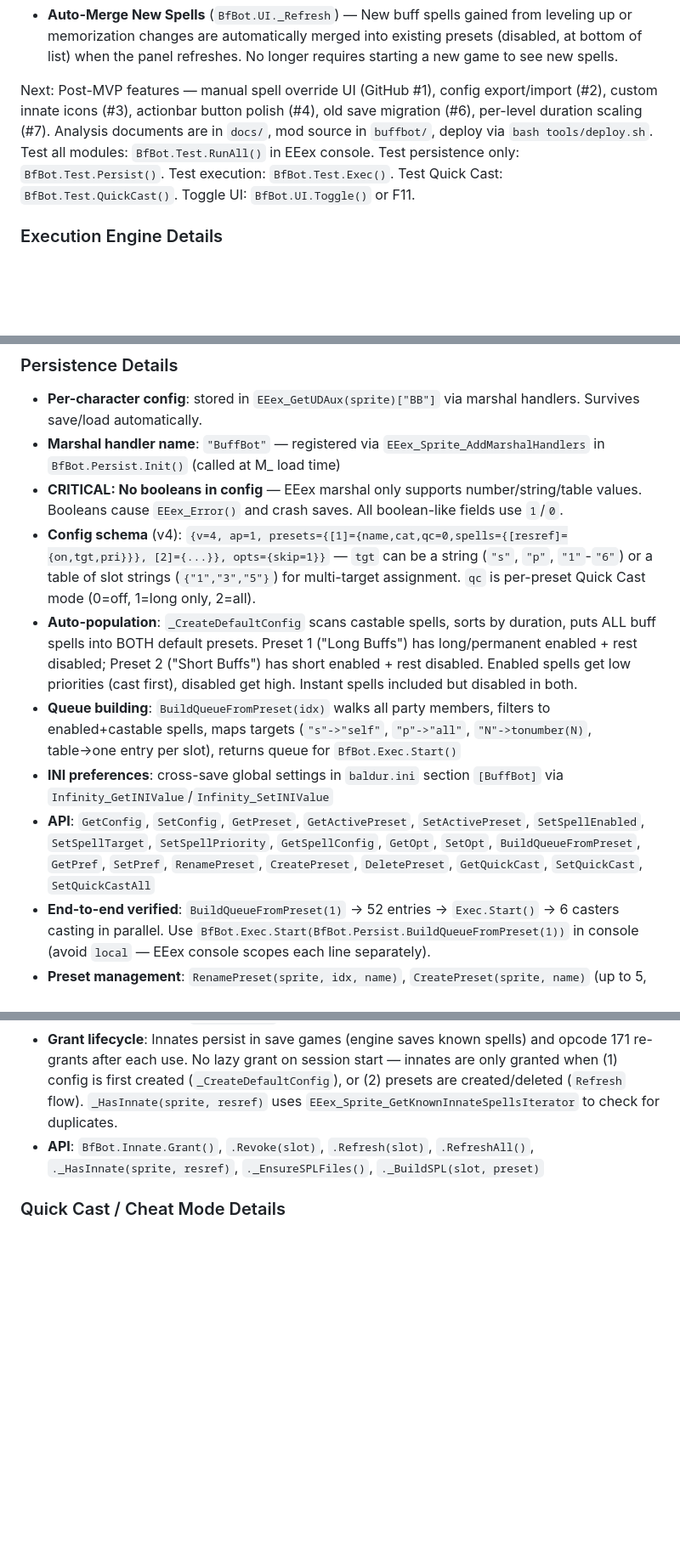
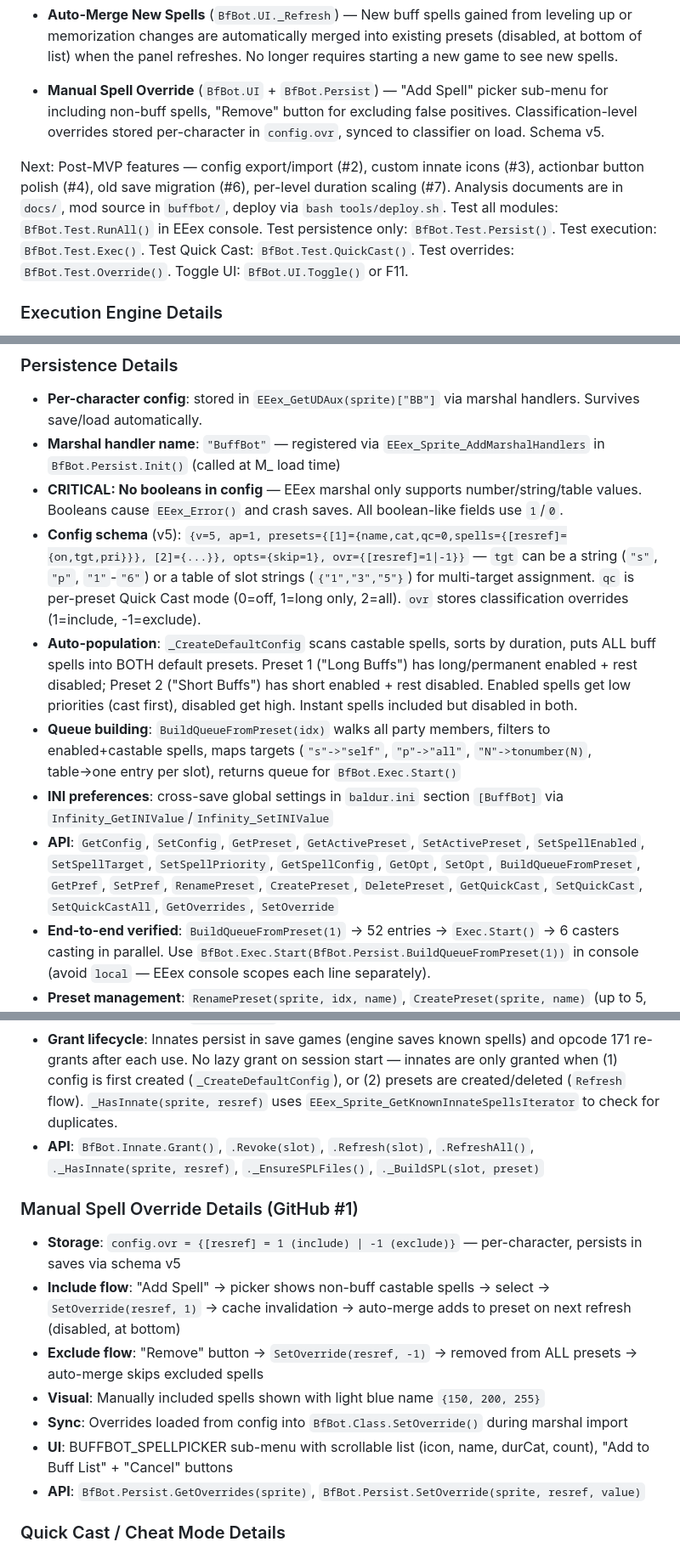
Before and after one commit to Chrizhermann/bg-eeex-buffbot, a Markdown page: CLAUDE.md, 3 parts joined by grey strips. Shown at 85% size. Rendered like a GitHub page; blank space fills up the shorter version.

Commit message:
docs: document manual spell override feature (schema v5)
Update CLAUDE.md with override details, schema v5 reference, and
new API entries. Update README with feature listing and test command.

Co-Authored-By: Claude Opus 4.6 <noreply@anthropic.com>

```diff
--- a/CLAUDE.md
+++ b/CLAUDE.md
@@ -21,7 +21,9 @@ Alpha — core features working, UI functional, testing in progress:
 
 - **Auto-Merge New Spells** (`BfBot.UI._Refresh`) — New buff spells gained from leveling up or memorization changes are automatically merged into existing presets (disabled, at bottom of list) when the panel refreshes. No longer requires starting a new game to see new spells.
 
-Next: Post-MVP features — manual spell override UI (GitHub #1), config export/import (#2), custom innate icons (#3), actionbar button polish (#4), old save migration (#6), per-level duration scaling (#7). Analysis documents are in `docs/`, mod source in `buffbot/`, deploy via `bash tools/deploy.sh`. Test all modules: `BfBot.Test.RunAll()` in EEex console. Test persistence only: `BfBot.Test.Persist()`. Test execution: `BfBot.Test.Exec()`. Test Quick Cast: `BfBot.Test.QuickCast()`. Toggle UI: `BfBot.UI.Toggle()` or F11.
+- **Manual Spell Override** (`BfBot.UI` + `BfBot.Persist`) — "Add Spell" picker sub-menu for including non-buff spells, "Remove" button for excluding false positives. Classification-level overrides stored per-character in `config.ovr`, synced to classifier on load. Schema v5.
+
+Next: Post-MVP features — config export/import (#2), custom innate icons (#3), actionbar button polish (#4), old save migration (#6), per-level duration scaling (#7). Analysis documents are in `docs/`, mod source in `buffbot/`, deploy via `bash tools/deploy.sh`. Test all modules: `BfBot.Test.RunAll()` in EEex console. Test persistence only: `BfBot.Test.Persist()`. Test execution: `BfBot.Test.Exec()`. Test Quick Cast: `BfBot.Test.QuickCast()`. Test overrides: `BfBot.Test.Override()`. Toggle UI: `BfBot.UI.Toggle()` or F11.
 
 ### Execution Engine Details
 - **Parallel per-caster**: Each caster gets their own sub-queue and `_Advance(slot)` LuaAction chain. All casters start simultaneously.
@@ -35,11 +37,11 @@ Next: Post-MVP features — manual spell override UI (GitHub #1), config export/
 - **Per-character config**: stored in `EEex_GetUDAux(sprite)["BB"]` via marshal handlers. Survives save/load automatically.
 - **Marshal handler name**: `"BuffBot"` — registered via `EEex_Sprite_AddMarshalHandlers` in `BfBot.Persist.Init()` (called at M_ load time)
 - **CRITICAL: No booleans in config** — EEex marshal only supports number/string/table values. Booleans cause `EEex_Error()` and crash saves. All boolean-like fields use `1`/`0`.
-- **Config schema** (v4): `{v=4, ap=1, presets={[1]={name,cat,qc=0,spells={[resref]={on,tgt,pri}}}, [2]={...}}, opts={skip=1}}` — `tgt` can be a string (`"s"`, `"p"`, `"1"`-`"6"`) or a table of slot strings (`{"1","3","5"}`) for multi-target assignment. `qc` is per-preset Quick Cast mode (0=off, 1=long only, 2=all).
+- **Config schema** (v5): `{v=5, ap=1, presets={[1]={name,cat,qc=0,spells={[resref]={on,tgt,pri}}}, [2]={...}}, opts={skip=1}, ovr={[resref]=1|-1}}` — `tgt` can be a string (`"s"`, `"p"`, `"1"`-`"6"`) or a table of slot strings (`{"1","3","5"}`) for multi-target assignment. `qc` is per-preset Quick Cast mode (0=off, 1=long only, 2=all). `ovr` stores classification overrides (1=include, -1=exclude).
 - **Auto-population**: `_CreateDefaultConfig` scans castable spells, sorts by duration, puts ALL buff spells into BOTH default presets. Preset 1 ("Long Buffs") has long/permanent enabled + rest disabled; Preset 2 ("Short Buffs") has short enabled + rest disabled. Enabled spells get low priorities (cast first), disabled get high. Instant spells included but disabled in both.
 - **Queue building**: `BuildQueueFromPreset(idx)` walks all party members, filters to enabled+castable spells, maps targets (`"s"->"self"`, `"p"->"all"`, `"N"->tonumber(N)`, table→one entry per slot), returns queue for `BfBot.Exec.Start()`
 - **INI preferences**: cross-save global settings in `baldur.ini` section `[BuffBot]` via `Infinity_GetINIValue`/`Infinity_SetINIValue`
-- **API**: `GetConfig`, `SetConfig`, `GetPreset`, `GetActivePreset`, `SetActivePreset`, `SetSpellEnabled`, `SetSpellTarget`, `SetSpellPriority`, `GetSpellConfig`, `GetOpt`, `SetOpt`, `BuildQueueFromPreset`, `GetPref`, `SetPref`, `RenamePreset`, `CreatePreset`, `DeletePreset`, `GetQuickCast`, `SetQuickCast`, `SetQuickCastAll`
+- **API**: `GetConfig`, `SetConfig`, `GetPreset`, `GetActivePreset`, `SetActivePreset`, `SetSpellEnabled`, `SetSpellTarget`, `SetSpellPriority`, `GetSpellConfig`, `GetOpt`, `SetOpt`, `BuildQueueFromPreset`, `GetPref`, `SetPref`, `RenamePreset`, `CreatePreset`, `DeletePreset`, `GetQuickCast`, `SetQuickCast`, `SetQuickCastAll`, `GetOverrides`, `SetOverride`
 - **End-to-end verified**: `BuildQueueFromPreset(1)` → 52 entries → `Exec.Start()` → 6 casters casting in parallel. Use `BfBot.Exec.Start(BfBot.Persist.BuildQueueFromPreset(1))` in console (avoid `local` — EEex console scopes each line separately).
 - **Preset management**: `RenamePreset(sprite, idx, name)`, `CreatePreset(sprite, name)` (up to 5, populates with union of all existing spells disabled), `DeletePreset(sprite, idx)` (refuses to delete last preset, returns 1 on success not boolean)
 - **Future Persist APIs (not built yet)**: `CopyPreset`, `RefreshPresets` — nice-to-have for preset management
@@ -78,6 +80,15 @@ Next: Post-MVP features — manual spell override UI (GitHub #1), config export/
 - **Party slot encoding**: Slot (0-5) baked into opcode 402 param1, preset (1-5) into param2. Stale if party rearranged — `RefreshAll()` on party change.
 - **Grant lifecycle**: Innates persist in save games (engine saves known spells) and opcode 171 re-grants after each use. No lazy grant on session start — innates are only granted when (1) config is first created (`_CreateDefaultConfig`), or (2) presets are created/deleted (`Refresh` flow). `_HasInnate(sprite, resref)` uses `EEex_Sprite_GetKnownInnateSpellsIterator` to check for duplicates.
 - **API**: `BfBot.Innate.Grant()`, `.Revoke(slot)`, `.Refresh(slot)`, `.RefreshAll()`, `._HasInnate(sprite, resref)`, `._EnsureSPLFiles()`, `._BuildSPL(slot, preset)`
+
+### Manual Spell Override Details (GitHub #1)
+- **Storage**: `config.ovr = {[resref] = 1 (include) | -1 (exclude)}` — per-character, persists in saves via schema v5
+- **Include flow**: "Add Spell" → picker shows non-buff castable spells → select → `SetOverride(resref, 1)` → cache invalidation → auto-merge adds to preset on next refresh (disabled, at bottom)
+- **Exclude flow**: "Remove" button → `SetOverride(resref, -1)` → removed from ALL presets → auto-merge skips excluded spells
+- **Visual**: Manually included spells shown with light blue name `{150, 200, 255}`
+- **Sync**: Overrides loaded from config into `BfBot.Class.SetOverride()` during marshal import
+- **UI**: BUFFBOT_SPELLPICKER sub-menu with scrollable list (icon, name, durCat, count), "Add to Buff List" + "Cancel" buttons
+- **API**: `BfBot.Persist.GetOverrides(sprite)`, `BfBot.Persist.SetOverride(sprite, resref, value)`
 
 ### Quick Cast / Cheat Mode Details
 - **Per-preset toggle**: `qc` field on each preset (0=off, 1=long only, 2=all). Set via `SetQuickCast(sprite, idx, val)` or `SetQuickCastAll(idx, val)` for party-wide.
```
Also changed, not shown: README.md (+2 -0 lines).
